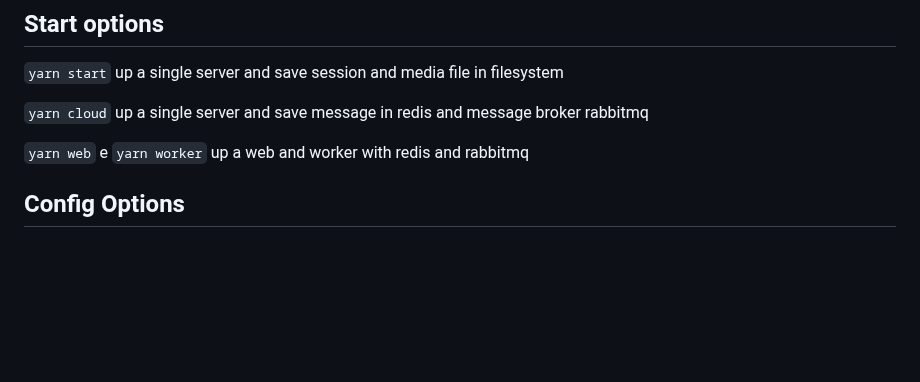
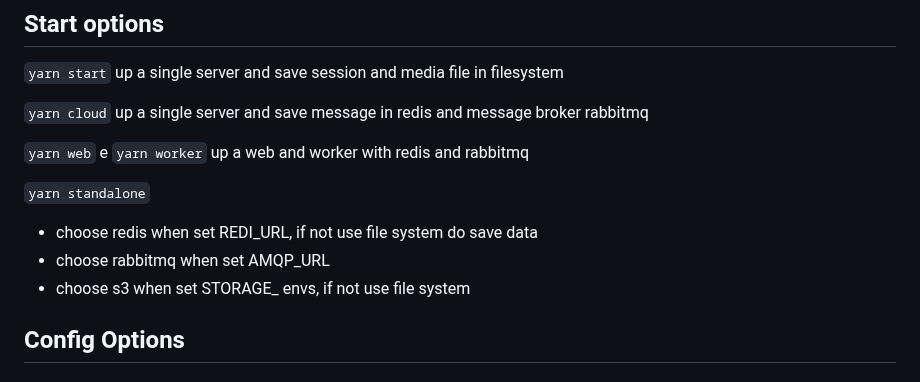
Before and after one commit to clairton/unoapi-cloud, a Markdown page: README.md, the part around the change. Drawn GitHub-style; blank space fills up the shorter version.

Commit message:
doc standalone

```diff
--- a/README.md
+++ b/README.md
@@ -278,6 +278,11 @@ Visit `http://localhost:9876/ping` wil be render a "pong!"
 `yarn cloud` up a single server and save message in redis and message broker rabbitmq
 
 `yarn web` e `yarn worker` up a web and worker with redis and rabbitmq
+
+`yarn standalone`
+  - choose redis when set REDI_URL, if not use file system do save data
+  - choose rabbitmq when set AMQP_URL
+  - choose s3 when set STORAGE_ envs, if not use file system
 
 
 ## Config Options
```
